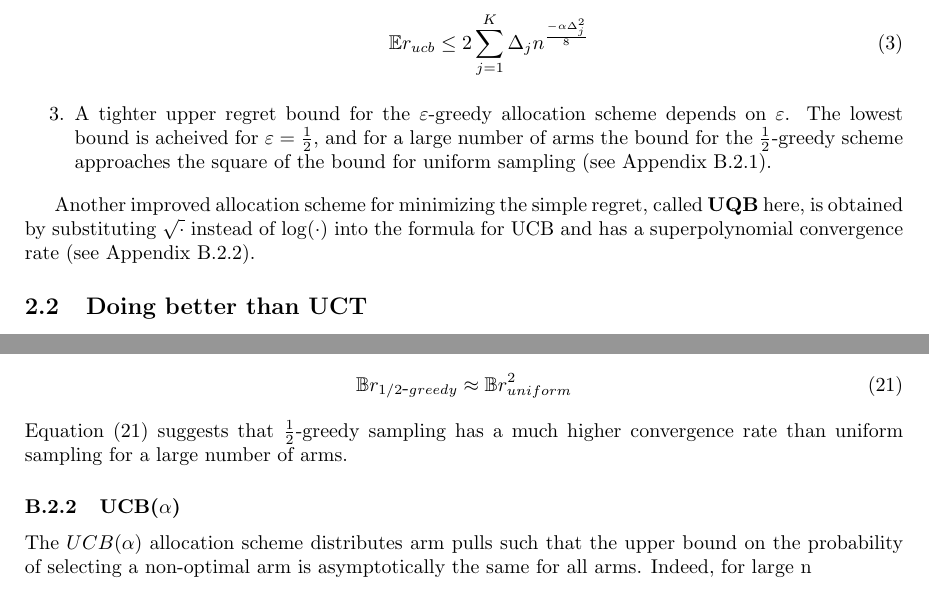
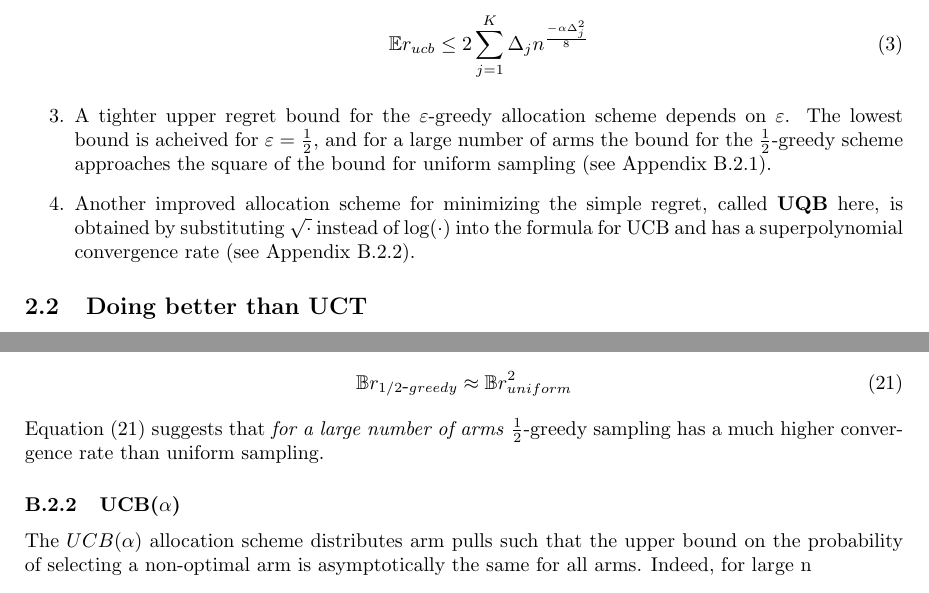
Before and after one commit to dtolpin/uct, a LaTeX paper (paper/rmcts/paper.tex): two parts of pages 2 and 10 of 11, joined at a grey line, cut so that both start at the same text. Compiled offline with pdfLaTeX.

Commit message:
formal statement of results

```diff
--- a/paper/rmcts/paper.tex
+++ b/paper/rmcts/paper.tex
@@ -121,13 +121,14 @@ acheived for $\varepsilon=\frac 1
 2$, and for a large number of arms the bound for the $\frac 1 2$-greedy scheme approaches the square of the
 bound for uniform sampling (see
 Appendix~\ref{app:derivations-asym-eps}).
-\end{enumerate}
 
-Another improved allocation scheme for minimizing the simple regret,
+\item Another improved allocation scheme for minimizing the simple regret,
 called \textbf{UQB} here, is obtained by substituting $\sqrt{\cdot}$
 instead of $\log(\cdot)$ into the formula for UCB and has a
 superpolynomial convergence rate (see
 Appendix~\ref{app:derivations-asym-ucb}).
+\end{enumerate}
+
 
 \subsection{Doing better than UCT}
 
@@ -650,9 +651,10 @@ arms $K$
 \mathbb{B}r_{1/2\mbox{-}greedy}\approx \mathbb{B}r_{uniform}^2
 \label{eq:derive-uniform-vs-half-greedy}
 \end{equation}
-Equation (\ref{eq:derive-uniform-vs-half-greedy}) suggests that
-$\frac 1 2$-greedy sampling has a much higher convergence rate than uniform
-sampling for a large number of arms.
+Equation (\ref{eq:derive-uniform-vs-half-greedy}) suggests
+that \emph{for a large number of arms} $\frac 1 2$-greedy
+sampling has a much higher convergence rate than uniform
+sampling.
 
 \subsubsection{UCB($\alpha$)}
 \label{app:derivations-asym-ucb}
```
